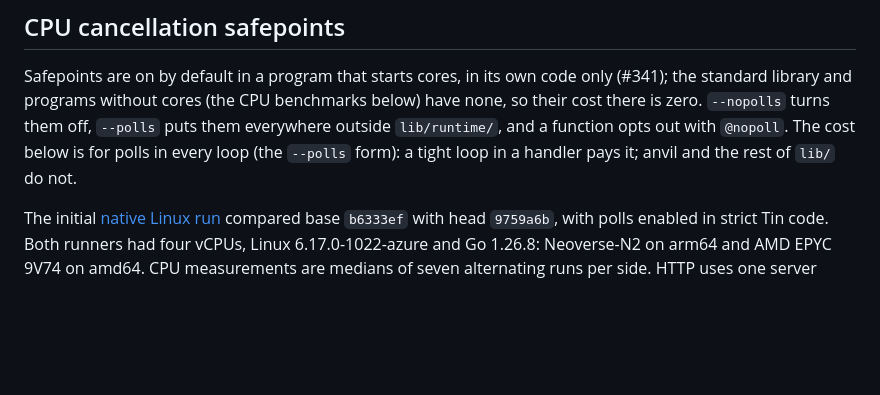
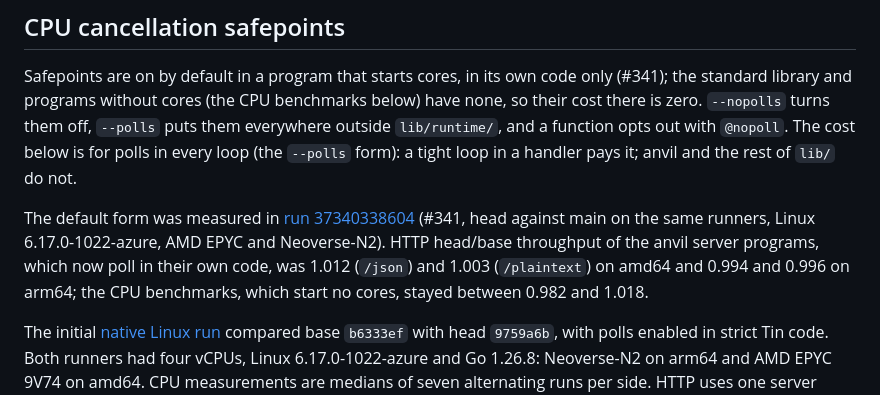
Before and after one commit to nabilbechara/tin, a Markdown page: docs/PERFORMANCE.md, the part around the change. Drawn GitHub-style; blank space fills up the shorter version.

Commit message:
docs: the Linux cost of default safepoints (#341) (#467)
Co-authored-by: Claude Opus 5.5 <noreply@anthropic.com>

```diff
--- a/docs/PERFORMANCE.md
+++ b/docs/PERFORMANCE.md
@@ -498,6 +498,12 @@ their cost there is zero. `--nopolls` turns them off, `--polls` puts them everyw
 `lib/runtime/`, and a function opts out with `@nopoll`. The cost below is for polls in every
 loop (the `--polls` form): a tight loop in a handler pays it; anvil and the rest of `lib/` do not.
 
+The default form was measured in [run 37340338604](https://github.com/yasserreslan/tin/actions/runs/37340338604)
+(#341, head against main on the same runners, Linux 6.17.0-1022-azure, AMD EPYC and
+Neoverse-N2). HTTP head/base throughput of the anvil server programs, which now poll in
+their own code, was 1.012 (`/json`) and 1.003 (`/plaintext`) on amd64 and 0.994 and 0.996 on
+arm64; the CPU benchmarks, which start no cores, stayed between 0.982 and 1.018.
+
 The initial [native Linux run](https://github.com/yasserreslan/tin/actions/runs/37197260096)
 compared base `b6333ef` with head `9759a6b`, with polls enabled in strict Tin code.
 Both runners had four vCPUs, Linux 6.17.0-1022-azure and Go 1.26.8: Neoverse-N2
```
